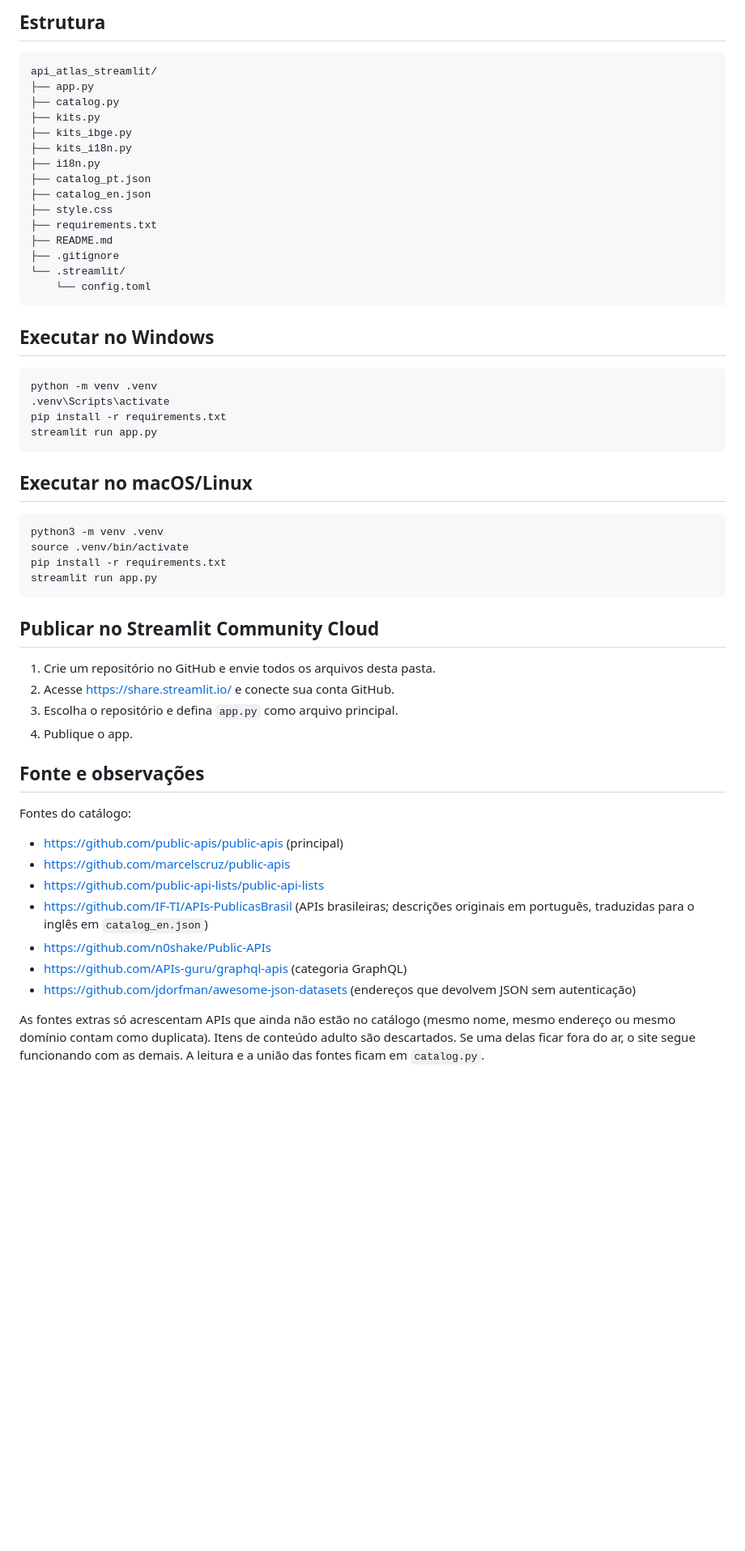
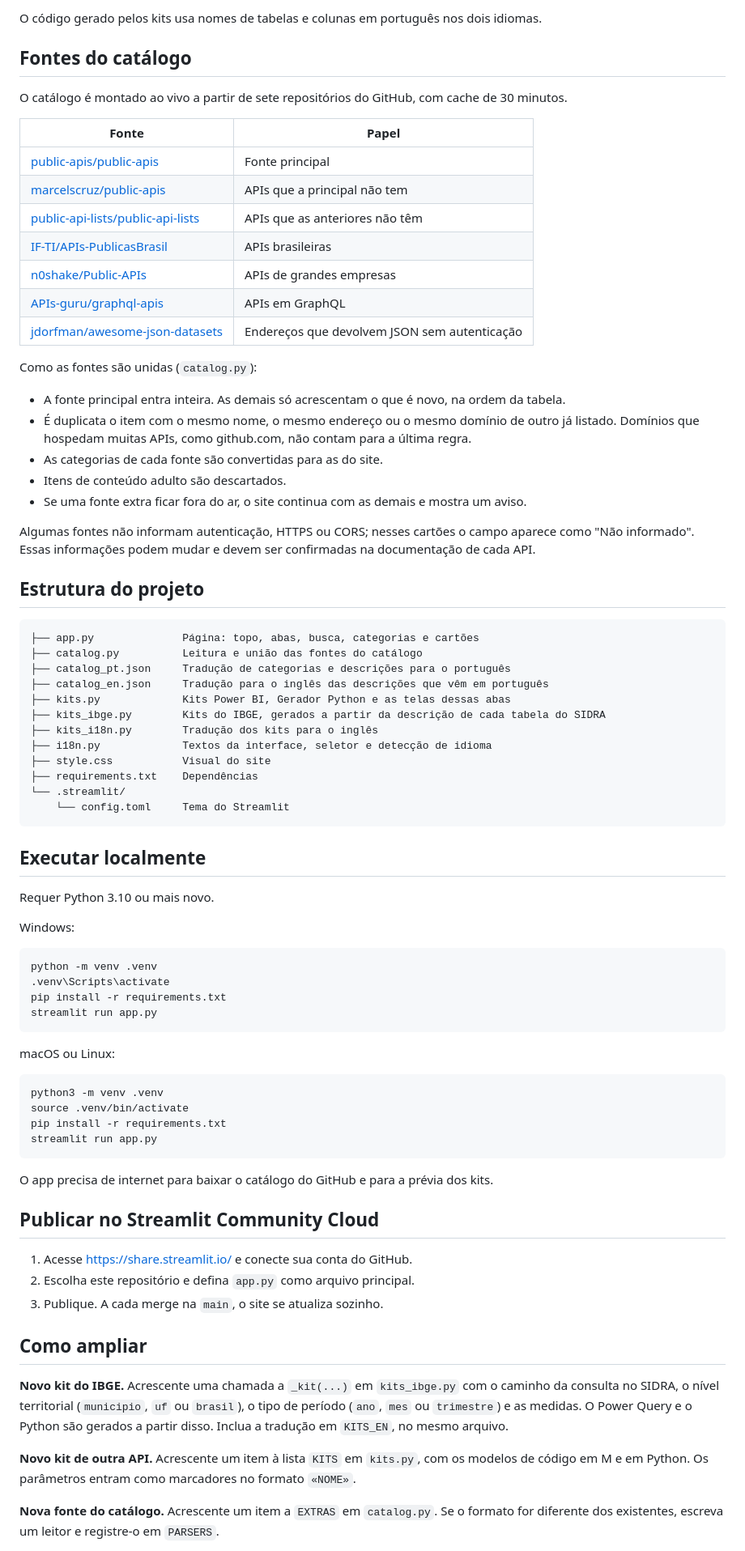
Before and after one commit to RodrigoAiosa/AtlasAPI, a Markdown page: README.md, the part around one of its changes. Shown at 81% size. Rendered like a GitHub page; blank space fills up the shorter version.

````diff
--- a/README.md
+++ b/README.md
@@ -30,25 +61,52 @@ As categorias e as descrições das APIs são traduzidas pelo arquivo `catalog_p
 
-## Estrutura
+O código gerado pelos kits usa nomes de tabelas e colunas em português nos dois idiomas.
+
+## Fontes do catálogo
+
+O catálogo é montado ao vivo a partir de sete repositórios do GitHub, com cache de 30 minutos.
+
+| Fonte | Papel |
+|---|---|
+| [public-apis/public-apis](https://github.com/public-apis/public-apis) | Fonte principal |
+| [marcelscruz/public-apis](https://github.com/marcelscruz/public-apis) | APIs que a principal não tem |
+| [public-api-lists/public-api-lists](https://github.com/public-api-lists/public-api-lists) | APIs que as anteriores não têm |
+| [IF-TI/APIs-PublicasBrasil](https://github.com/IF-TI/APIs-PublicasBrasil) | APIs brasileiras |
+| [n0shake/Public-APIs](https://github.com/n0shake/Public-APIs) | APIs de grandes empresas |
+| [APIs-guru/graphql-apis](https://github.com/APIs-guru/graphql-apis) | APIs em GraphQL |
+| [jdorfman/awesome-json-datasets](https://github.com/jdorfman/awesome-json-datasets) | Endereços que devolvem JSON sem autenticação |
+
+Como as fontes são unidas (`catalog.py`):
+
+- A fonte principal entra inteira. As demais só acrescentam o que é novo, na ordem da tabela.
+- É duplicata o item com o mesmo nome, o mesmo endereço ou o mesmo domínio de outro já listado. Domínios que hospedam muitas APIs, como github.com, não contam para a última regra.
+- As categorias de cada fonte são convertidas para as do site.
+- Itens de conteúdo adulto são descartados.
+- Se uma fonte extra ficar fora do ar, o site continua com as demais e mostra um aviso.
+
+Algumas fontes não informam autenticação, HTTPS ou CORS; nesses cartões o campo aparece como "Não informado". Essas informações podem mudar e devem ser confirmadas na documentação de cada API.
+
+## Estrutura do projeto
 
 ```text
-api_atlas_streamlit/
-├── app.py
-├── catalog.py
-├── kits.py
-├── kits_ibge.py
-├── kits_i18n.py
-├── i18n.py
-├── catalog_pt.json
-├── catalog_en.json
-├── style.css
-├── requirements.txt
-├── README.md
-├── .gitignore
+├── app.py              Página: topo, abas, busca, categorias e cartões
+├── catalog.py          Leitura e união das fontes do catálogo
+├── catalog_pt.json     Tradução de categorias e descrições para o português
+├── catalog_en.json     Tradução para o inglês das descrições que vêm em português
+├── kits.py             Kits Power BI, Gerador Python e as telas dessas abas
+├── kits_ibge.py        Kits do IBGE, gerados a partir da descrição de cada tabela do SIDRA
+├── kits_i18n.py        Tradução dos kits para o inglês
+├── i18n.py             Textos da interface, seletor e detecção de idioma
+├── style.css           Visual do site
+├── requirements.txt    Dependências
 └── .streamlit/
-    └── config.toml
+    └── config.toml     Tema do Streamlit
 ```
 
-## Executar no Windows
+## Executar localmente
+
+Requer Python 3.10 ou mais novo.
+
+Windows:
 
 ```bat
 python -m venv .venv
@@ -57,7 +115,7 @@ pip install -r requirements.txt
 streamlit run app.py
 ```
 
-## Executar no macOS/Linux
+macOS ou Linux:
 
 ```bash
 python3 -m venv .venv
@@ -66,24 +124,19 @@ pip install -r requirements.txt
 streamlit run app.py
 ```
 
+O app precisa de internet para baixar o catálogo do GitHub e para a prévia dos kits.
+
 ## Publicar no Streamlit Community Cloud
 
-1. Crie um repositório no GitHub e envie todos os arquivos desta pasta.
-2. Acesse https://share.streamlit.io/ e conecte sua conta GitHub.
-3. Escolha o repositório e defina `app.py` como arquivo principal.
-4. Publique o app.
+1. Acesse https://share.streamlit.io/ e conecte sua conta do GitHub.
+2. Escolha este repositório e defina `app.py` como arquivo principal.
+3. Publique. A cada merge na `main`, o site se atualiza sozinho.
 
-## Fonte e observações
+## Como ampliar
 
-Fontes do catálogo:
+**Novo kit do IBGE.** Acrescente uma chamada a `_kit(...)` em `kits_ibge.py` com o caminho da consulta no SIDRA, o nível territorial (`municipio`, `uf` ou `brasil`), o tipo de período (`ano`, `mes` ou `trimestre`) e as medidas. O Power Query e o Python são gerados a partir disso. Inclua a tradução em `KITS_EN`, no mesmo arquivo.
 
-- https://github.com/public-apis/public-apis (principal)
-- https://github.com/marcelscruz/public-apis
-- https://github.com/public-api-lists/public-api-lists
-- https://github.com/IF-TI/APIs-PublicasBrasil (APIs brasileiras; descrições originais em português, traduzidas para o inglês em `catalog_en.json`)
-- https://github.com/n0shake/Public-APIs
-- https://github.com/APIs-guru/graphql-apis (categoria GraphQL)
-- https://github.com/jdorfman/awesome-json-datasets (endereços que devolvem JSON sem autenticação)
+**Novo kit de outra API.** Acrescente um item à lista `KITS` em `kits.py`, com os modelos de código em M e em Python. Os parâmetros entram como marcadores no formato `«NOME»`.
 
-As fontes extras só acrescentam APIs que ainda não estão no catálogo (mesmo nome, mesmo endereço ou mesmo domínio contam como duplicata). Itens de conteúdo adulto são descartados. Se uma delas ficar fora do ar, o site segue funcionando com as demais. A leitura e a união das fontes ficam em `catalog.py`.
+**Nova fonte do catálogo.** Acrescente um item a `EXTRAS` em `catalog.py`. Se o formato for diferente dos existentes, escreva um leitor e registre-o em `PARSERS`.
 
````
Also changed, not shown: other parts of README.md (+54 -19 lines).
